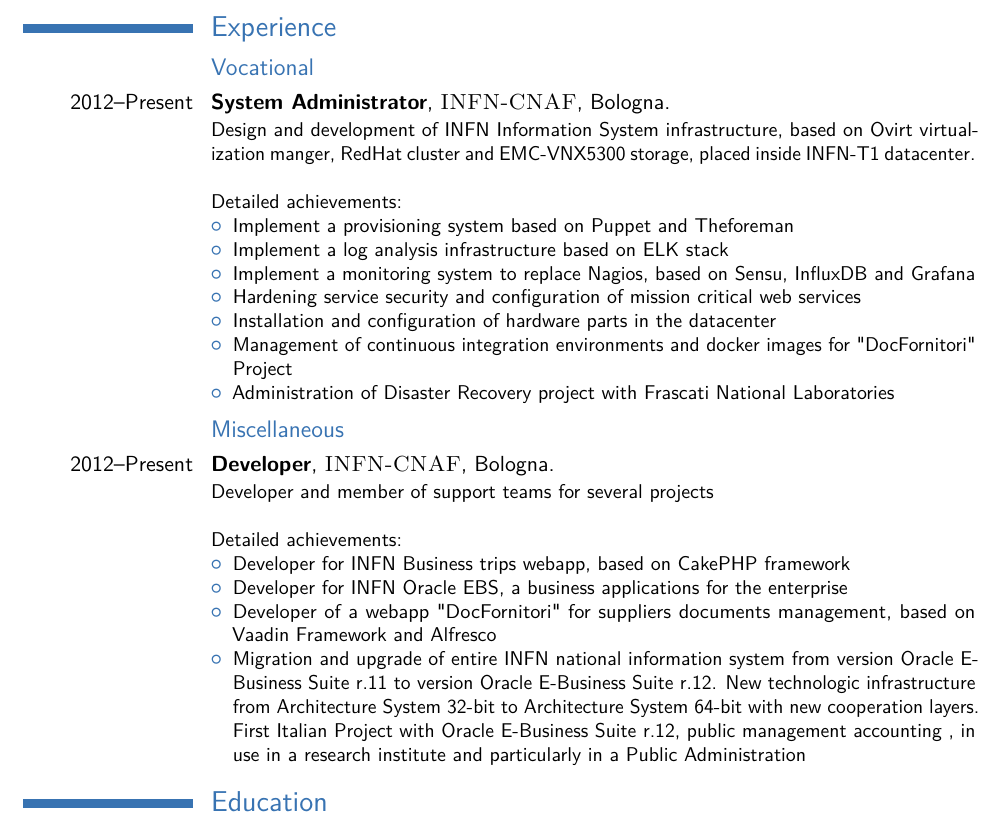
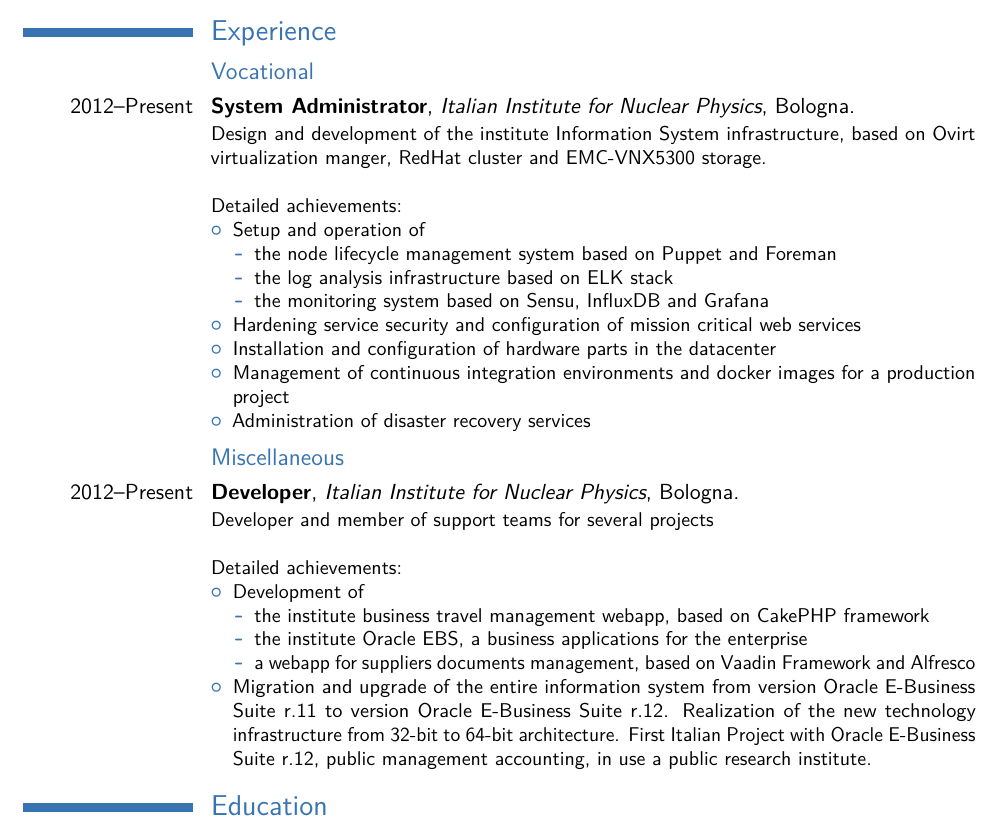
Before and after one commit to bovy89/curriculum_vitae_en, a LaTeX CV (cv_7.tex): part of page 1 of 2, cut so that both start at the same text. Compiled offline with pdfLaTeX.

Commit message:
First review

```diff
--- a/cv_7.tex
+++ b/cv_7.tex
@@ -62,34 +62,39 @@
 
 \subsection{Vocational}
 
-\cventry{2012--Present}{System Administrator}{\textsc{INFN-CNAF}}{Bologna}{}{Design and development of INFN Information System infrastructure, based on Ovirt virtualization manger, RedHat cluster and EMC-VNX5300 storage, placed inside INFN-T1 datacenter.
+\cventry{2012--Present}{System Administrator}{{Italian Institute for Nuclear Physics}}{Bologna}{}{Design and development of the institute Information System infrastructure, based on Ovirt virtualization manger, RedHat cluster and EMC-VNX5300 storage.
 \newline{}\newline{}
 Detailed achievements:
 \begin{itemize}
-\item Implement a provisioning system based on Puppet and Theforeman
-\item Implement a log analysis infrastructure based on ELK stack
-\item Implement a monitoring system to replace Nagios, based on Sensu, InfluxDB and Grafana
-\item Hardening service security and configuration of mission critical web services
-\item Installation and configuration of hardware parts in the datacenter
-\item Management of continuous integration environments and docker images for "DocFornitori" Project
-\item Administration of Disaster Recovery project with Frascati National Laboratories
+    \item Setup and operation of
+    \begin{itemize}
+        \item the node lifecycle management system based on Puppet and Foreman
+        \item the log analysis infrastructure based on ELK stack
+        \item the monitoring system based on Sensu, InfluxDB and Grafana
+    \end{itemize}
+    \item Hardening service security and configuration of mission critical web services
+    \item Installation and configuration of hardware parts in the datacenter
+    \item Management of continuous integration environments and docker images for a production project
+    \item Administration of disaster recovery services
 \end{itemize}}
 %------------------------------------------------
 
 \subsection{Miscellaneous}
 
-\cventry{2012--Present}{Developer}{\textsc{INFN-CNAF}}{Bologna}{}{Developer and member of support teams for several projects
+\cventry{2012--Present}{Developer}{{Italian Institute for Nuclear Physics}}{Bologna}{}{Developer and member of support teams for several projects
 \newline{}\newline{}
 Detailed achievements:
 \begin{itemize}
-\item Developer for INFN Business trips webapp, based on CakePHP framework
-\item Developer for INFN Oracle EBS, a business applications for the enterprise
-\item Developer of a webapp "DocFornitori" for suppliers documents management, based on Vaadin Framework and Alfresco
-\item Migration and upgrade of entire INFN national information system from version Oracle E-Business
-Suite r.11 to version Oracle E-Business Suite r.12. New technologic infrastructure from Architecture
-System 32-bit to Architecture System 64-bit with new cooperation layers.
-First Italian Project with Oracle E-Business Suite r.12, public management accounting , in use in a
-research institute and particularly in a Public Administration
+    \item Development of
+    \begin{itemize}
+        \item the institute business travel management webapp, based on CakePHP framework
+        \item the institute Oracle EBS, a business applications for the enterprise
+        \item a webapp for suppliers documents management, based on Vaadin Framework and Alfresco
+    \end{itemize}
+    \item Migration and upgrade of the entire information system from version Oracle E-Business
+Suite r.11 to version Oracle E-Business Suite r.12. Realization of the new technology infrastructure from 32-bit to 64-bit architecture.
+First Italian Project with Oracle E-Business Suite r.12, public management accounting, in use a public
+research institute.
 \end{itemize}}
 %----------------------------------------------------------------------------------------
 %	EDUCATION SECTION
```
